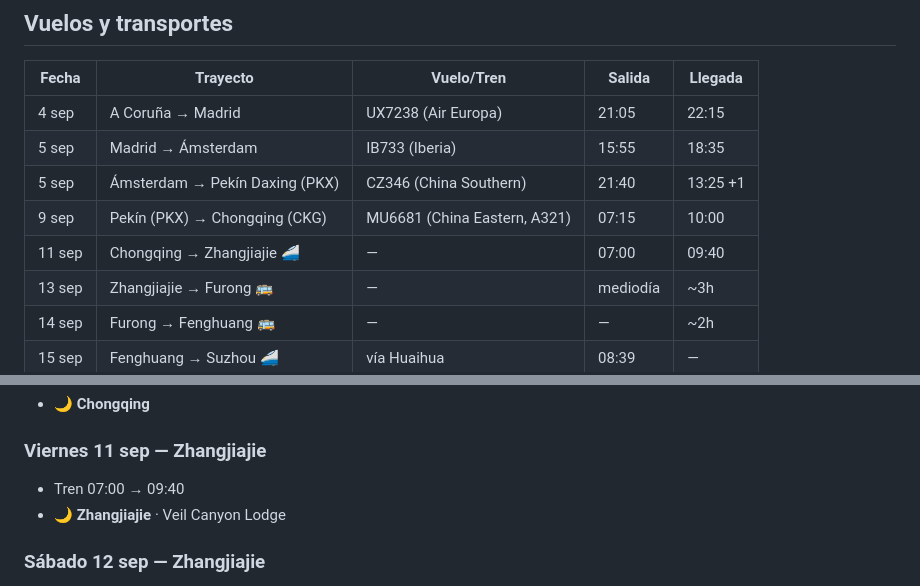
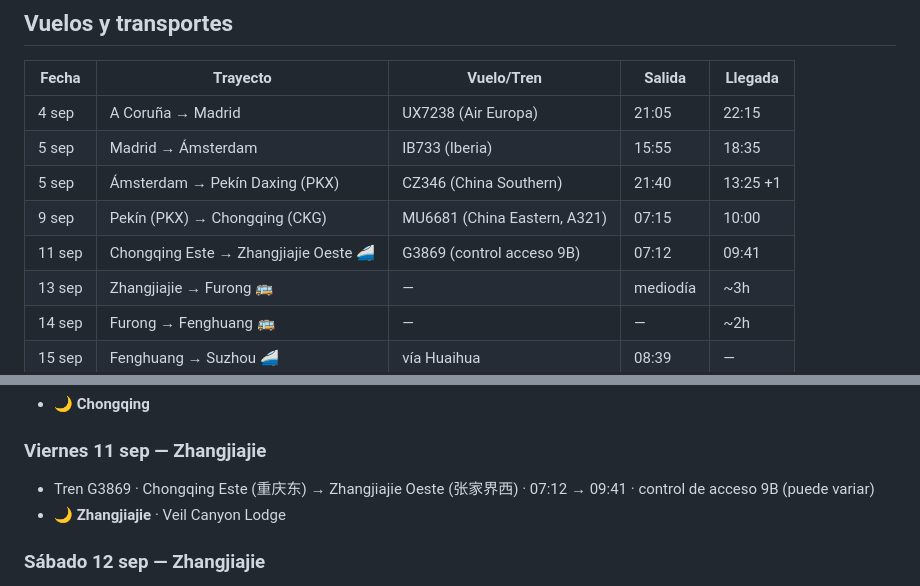
Before and after one commit to tpablo23/Journix, a Markdown page: Itinerario.md, 2 parts joined by grey strips. Drawn GitHub-style.

```diff
--- a/Itinerario.md
+++ b/Itinerario.md
@@ -11,7 +11,7 @@
 | 5 sep | Madrid → Ámsterdam | IB733 (Iberia) | 15:55 | 18:35 |
 | 5 sep | Ámsterdam → Pekín Daxing (PKX) | CZ346 (China Southern) | 21:40 | 13:25 +1 |
 | 9 sep | Pekín (PKX) → Chongqing (CKG) | MU6681 (China Eastern, A321) | 07:15 | 10:00 |
-| 11 sep | Chongqing → Zhangjiajie 🚄 | — | 07:00 | 09:40 |
+| 11 sep | Chongqing Este → Zhangjiajie Oeste 🚄 | G3869 (control acceso 9B) | 07:12 | 09:41 |
 | 13 sep | Zhangjiajie → Furong 🚌 | — | mediodía | ~3h |
 | 14 sep | Furong → Fenghuang 🚌 | — | — | ~2h |
 | 15 sep | Fenghuang → Suzhou 🚄 | vía Huaihua | 08:39 | — |
@@ -69,7 +69,7 @@
 - 🌙 **Chongqing**
 
 ### Viernes 11 sep — Zhangjiajie
-- Tren 07:00 → 09:40
+- Tren G3869 · Chongqing Este (重庆东) → Zhangjiajie Oeste (张家界西) · 07:12 → 09:41 · control de acceso 9B (puede variar)
 - 🌙 **Zhangjiajie** · Veil Canyon Lodge
 
 ### Sábado 12 sep — Zhangjiajie
```
